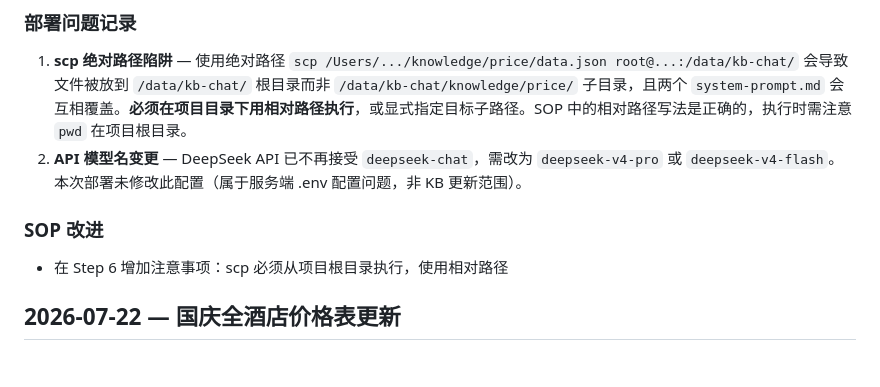
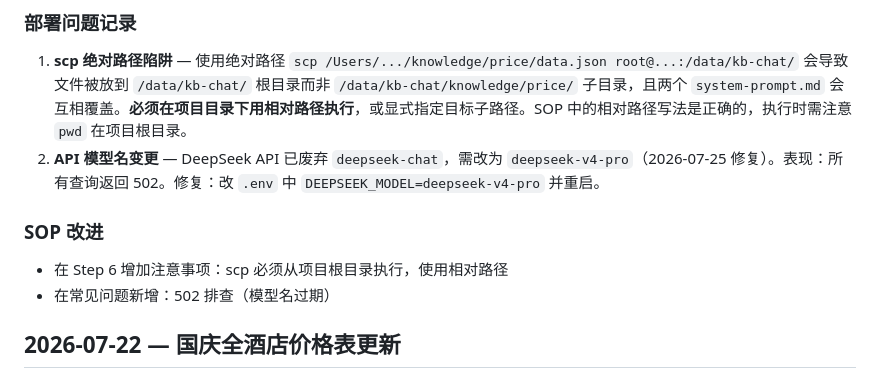
Before and after one commit to jerryhaozhang/kb-chat, a Markdown page: docs/CHANGELOG.md, the part around the change. Drawn GitHub-style.

```diff
--- a/docs/CHANGELOG.md
+++ b/docs/CHANGELOG.md
@@ -25,11 +25,12 @@
 ### 部署问题记录
 
 1. **scp 绝对路径陷阱** — 使用绝对路径 `scp /Users/.../knowledge/price/data.json root@...:/data/kb-chat/` 会导致文件被放到 `/data/kb-chat/` 根目录而非 `/data/kb-chat/knowledge/price/` 子目录，且两个 `system-prompt.md` 会互相覆盖。**必须在项目目录下用相对路径执行**，或显式指定目标子路径。SOP 中的相对路径写法是正确的，执行时需注意 `pwd` 在项目根目录。
-2. **API 模型名变更** — DeepSeek API 已不再接受 `deepseek-chat`，需改为 `deepseek-v4-pro` 或 `deepseek-v4-flash`。本次部署未修改此配置（属于服务端 .env 配置问题，非 KB 更新范围）。
+2. **API 模型名变更** — DeepSeek API 已废弃 `deepseek-chat`，需改为 `deepseek-v4-pro`（2026-07-25 修复）。表现：所有查询返回 502。修复：改 `.env` 中 `DEEPSEEK_MODEL=deepseek-v4-pro` 并重启。
 
 ### SOP 改进
 
 - 在 Step 6 增加注意事项：scp 必须从项目根目录执行，使用相对路径
+- 在常见问题新增：502 排查（模型名过期）
 
 ## 2026-07-22 — 国庆全酒店价格表更新
 
```
Also changed, not shown: docs/知识库更新SOP.md (+7 -0 lines).
